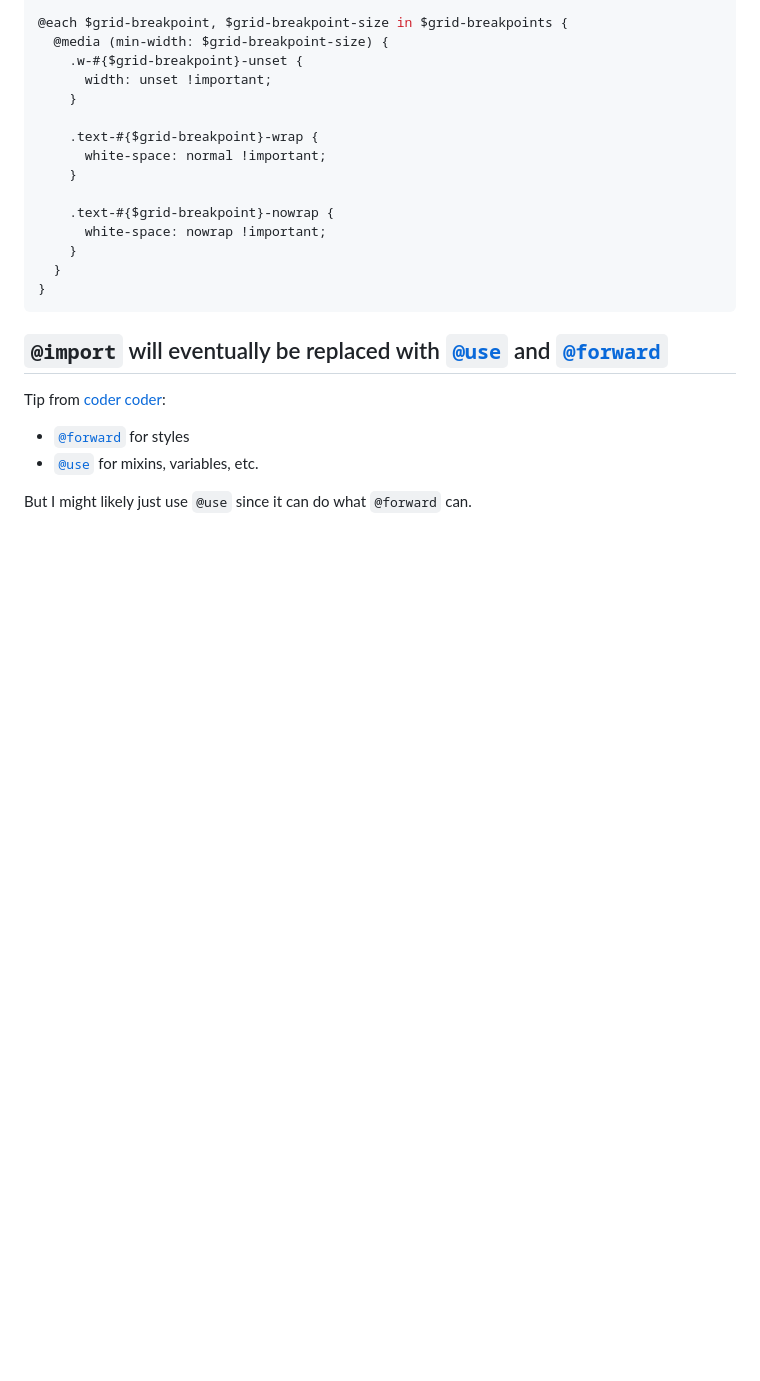
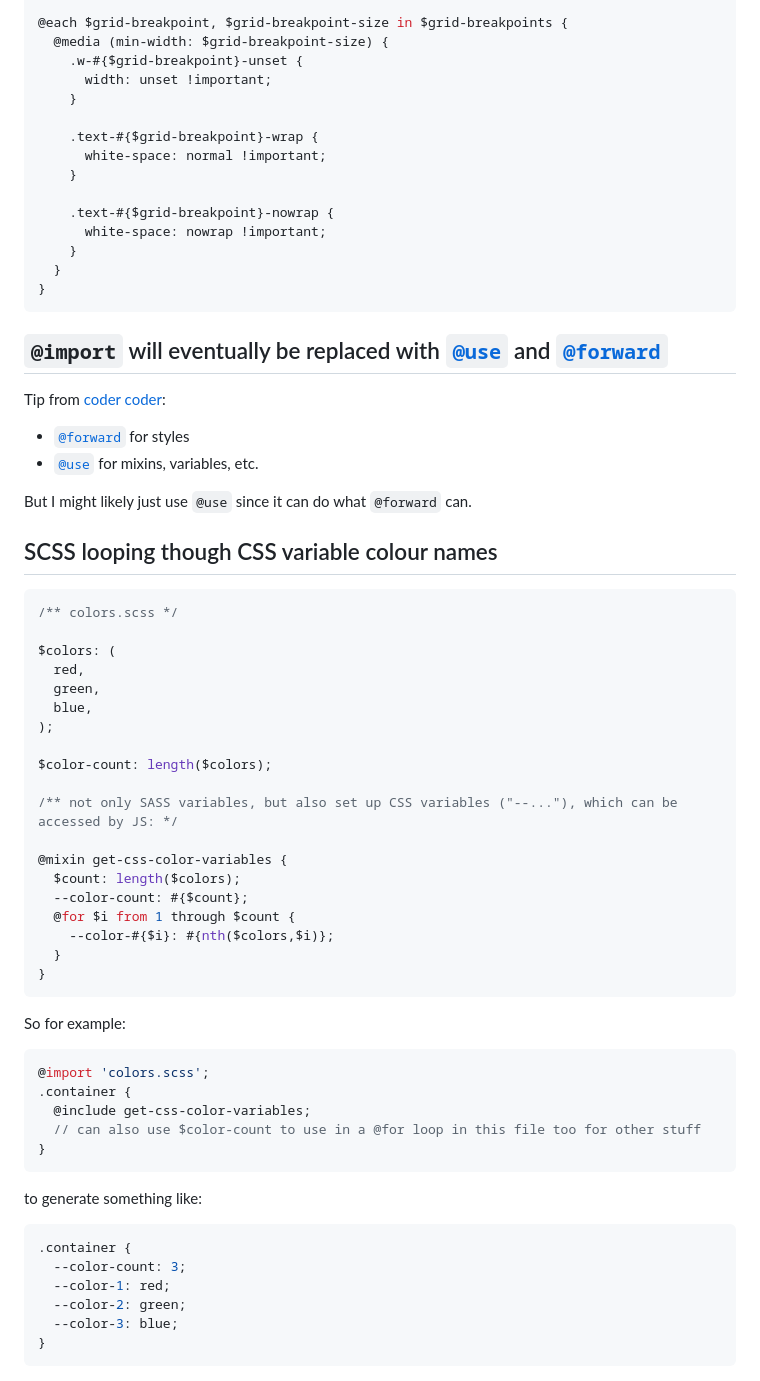
Before and after one commit to hchiam/learning-sass, a Markdown page: README.md, the part around the change. Rendered like a GitHub page; blank space fills up the shorter version.

Commit message:
SCSS looping though CSS variable colour names

````diff
--- a/README.md
+++ b/README.md
@@ -132,3 +132,48 @@ Tip from [coder coder](https://youtu.be/dOnYNEXv9BM):
 - [`@use`](https://sass-lang.com/documentation/at-rules/use) for mixins, variables, etc.
 
 But I might likely just use `@use` since it can do what `@forward` can.
+
+## SCSS looping though CSS variable colour names
+
+```scss
+/** colors.scss */
+
+$colors: (
+  red,
+  green,
+  blue,
+);
+
+$color-count: length($colors);
+
+/** not only SASS variables, but also set up CSS variables ("--..."), which can be accessed by JS: */
+
+@mixin get-css-color-variables {
+  $count: length($colors);
+  --color-count: #{$count};
+  @for $i from 1 through $count {
+    --color-#{$i}: #{nth($colors,$i)};
+  }
+}
+```
+
+So for example:
+
+```scss
+@import 'colors.scss';
+.container {
+  @include get-css-color-variables;
+  // can also use $color-count to use in a @for loop in this file too for other stuff
+}
+```
+
+to generate something like:
+
+```css
+.container {
+  --color-count: 3;
+  --color-1: red;
+  --color-2: green;
+  --color-3: blue;
+}
+```
````
